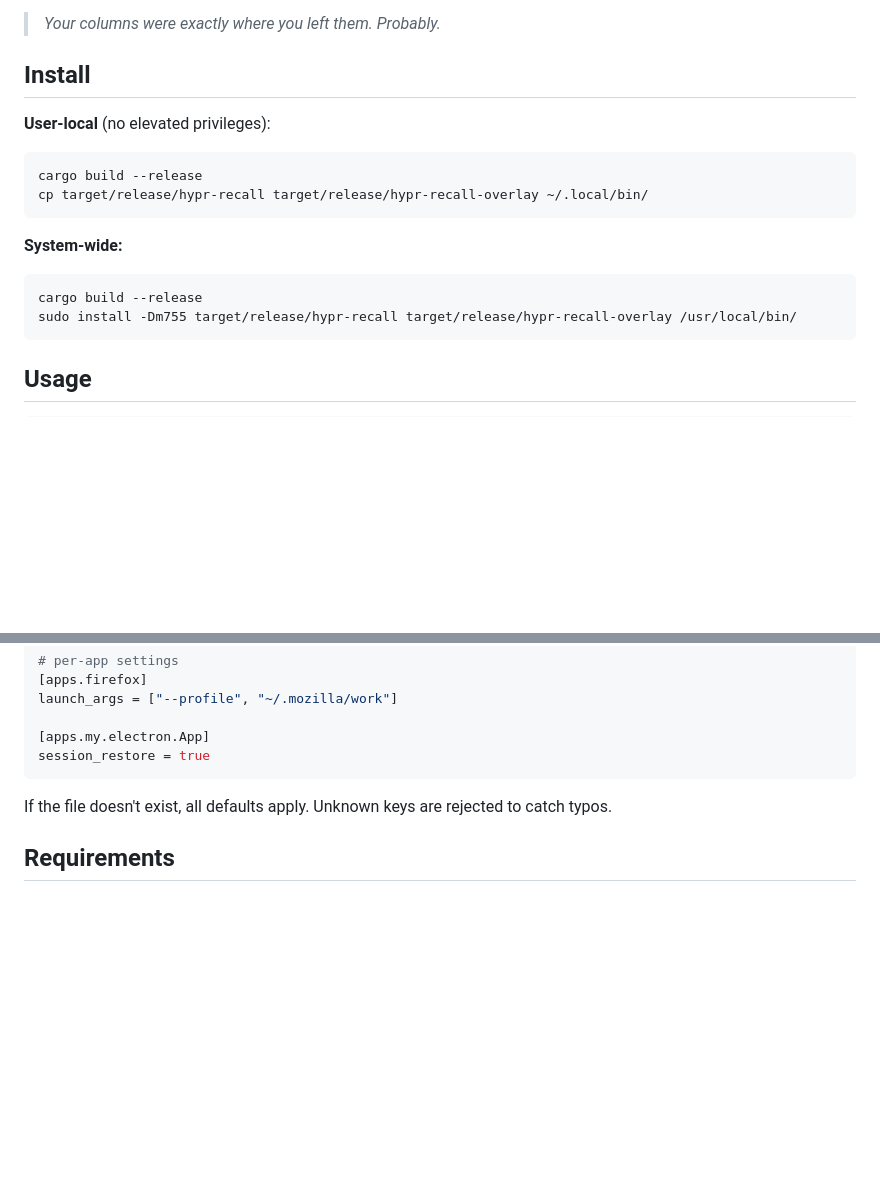
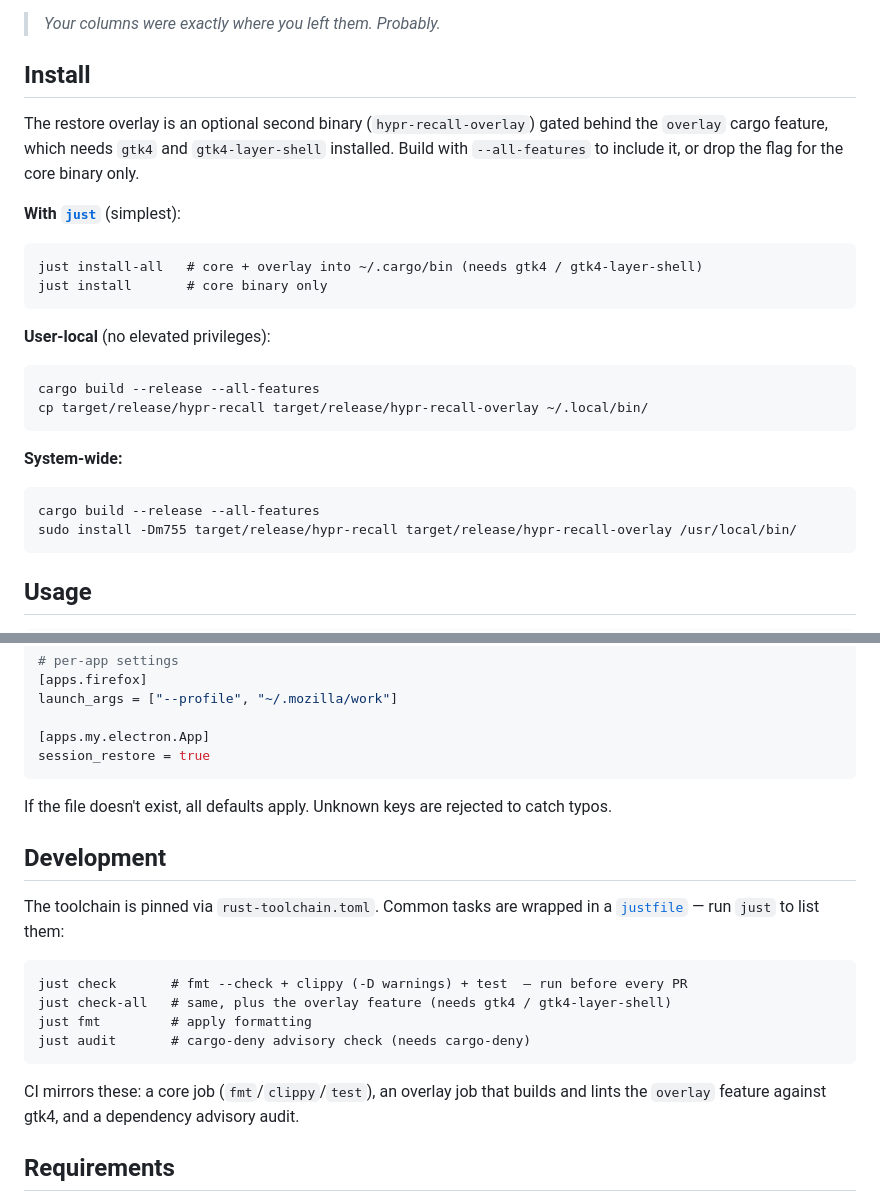
Before and after one commit to nnthnn/hypr-recall, a Markdown page: README.md, 2 parts joined by grey strips. Drawn GitHub-style; blank space fills up the shorter version.

Commit message:
Document dev workflow and fix overlay build in README
- Add a Development section covering rust-toolchain.toml, the just recipes,
  and what CI runs
- Fix the Install instructions: the overlay binary needs
  `cargo build --release --all-features`; the old commands copied a binary
  that was never built
- Point users at `just install` / `just install-all`

````diff
--- a/README.md
+++ b/README.md
@@ -16,15 +16,26 @@ No existing tool restores column positions and widths in scrolling layouts — h
 
 ## Install
 
+The restore overlay is an optional second binary (`hypr-recall-overlay`) gated
+behind the `overlay` cargo feature, which needs `gtk4` and `gtk4-layer-shell`
+installed. Build with `--all-features` to include it, or drop the flag for the
+core binary only.
+
+**With [`just`](https://github.com/casey/just)** (simplest):
+```fish
+just install-all   # core + overlay into ~/.cargo/bin (needs gtk4 / gtk4-layer-shell)
+just install       # core binary only
+```
+
 **User-local** (no elevated privileges):
 ```fish
-cargo build --release
+cargo build --release --all-features
 cp target/release/hypr-recall target/release/hypr-recall-overlay ~/.local/bin/
 ```
 
 **System-wide:**
 ```fish
-cargo build --release
+cargo build --release --all-features
 sudo install -Dm755 target/release/hypr-recall target/release/hypr-recall-overlay /usr/local/bin/
 ```
 
@@ -148,6 +159,21 @@ session_restore = true
 
 If the file doesn't exist, all defaults apply. Unknown keys are rejected to catch typos.
 
+## Development
+
+The toolchain is pinned via `rust-toolchain.toml`. Common tasks are wrapped in a
+[`justfile`](https://github.com/casey/just) — run `just` to list them:
+
+```fish
+just check       # fmt --check + clippy (-D warnings) + test  — run before every PR
+just check-all   # same, plus the overlay feature (needs gtk4 / gtk4-layer-shell)
+just fmt         # apply formatting
+just audit       # cargo-deny advisory check (needs cargo-deny)
+```
+
+CI mirrors these: a core job (`fmt`/`clippy`/`test`), an overlay job that builds
+and lints the `overlay` feature against gtk4, and a dependency advisory audit.
+
 ## Requirements
 
 - Hyprland with Lua config
````
